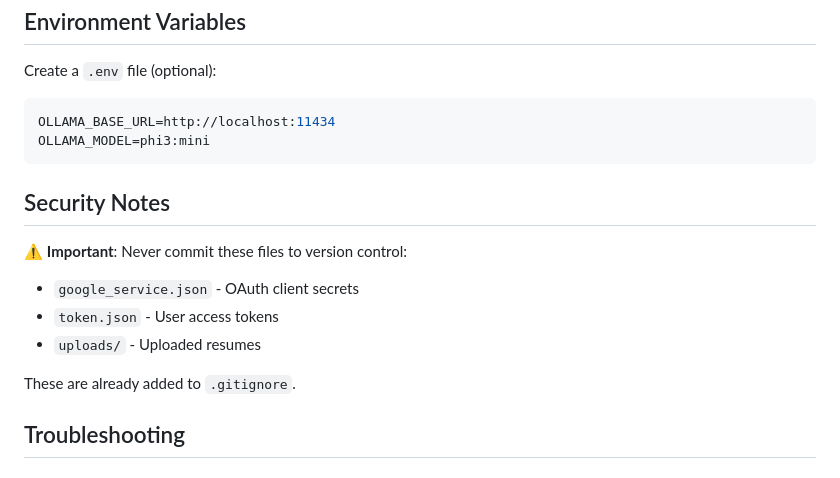
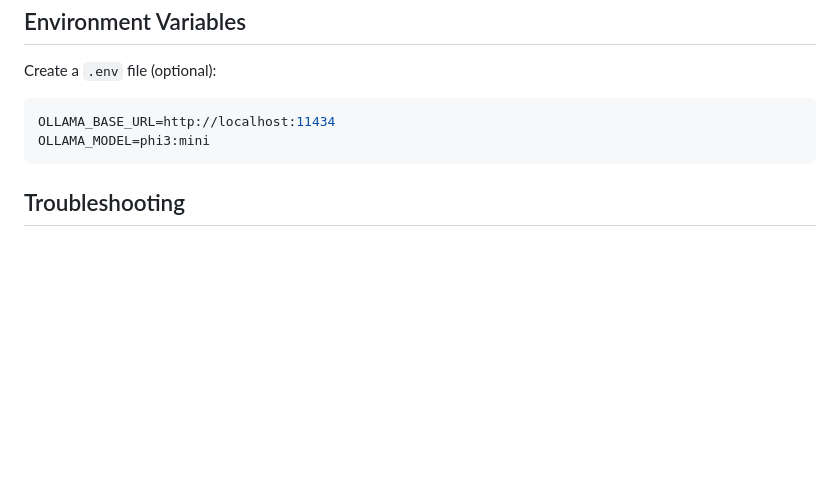
Before and after one commit to yubarajpoudel/hrmcp, a Markdown page: README.md, the part around the change. Rendered like a GitHub page; blank space fills up the shorter version.

````diff
--- a/README.md
+++ b/README.md
@@ -268,15 +268,6 @@ OLLAMA_BASE_URL=http://localhost:11434
 OLLAMA_MODEL=phi3:mini
 ```
 
-## Security Notes
-
-⚠️ **Important**: Never commit these files to version control:
-- `google_service.json` - OAuth client secrets
-- `token.json` - User access tokens
-- `uploads/` - Uploaded resumes
-
-These are already added to `.gitignore`.
-
 ## Troubleshooting
 
 ### Google Calendar Authentication Issues
````
